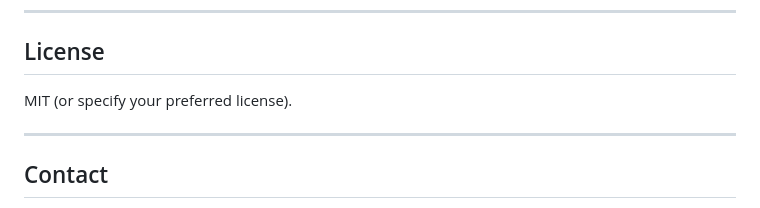
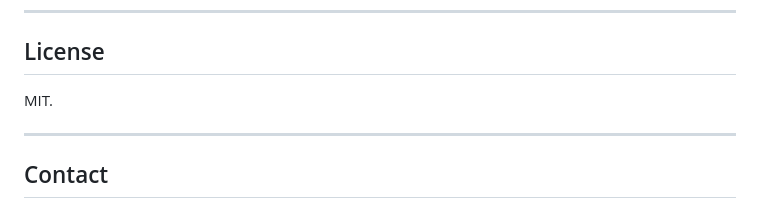
Before and after one commit to viderson/gym_pipeline, a Markdown page: README.md, the part around the change. GitHub-like rendering.

```diff
--- a/README.md
+++ b/README.md
@@ -197,7 +197,7 @@ See `requirements.txt` for the full list. Key packages: `numpy`, `pandas`, `scik
 
 ## License
 
-MIT (or specify your preferred license).
+MIT.
 
 ---
 
```
